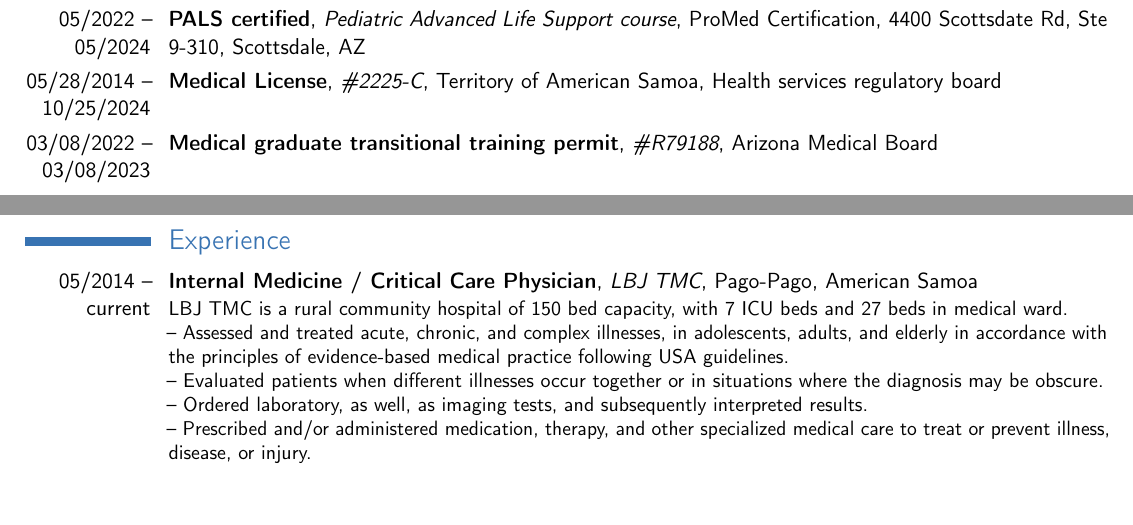
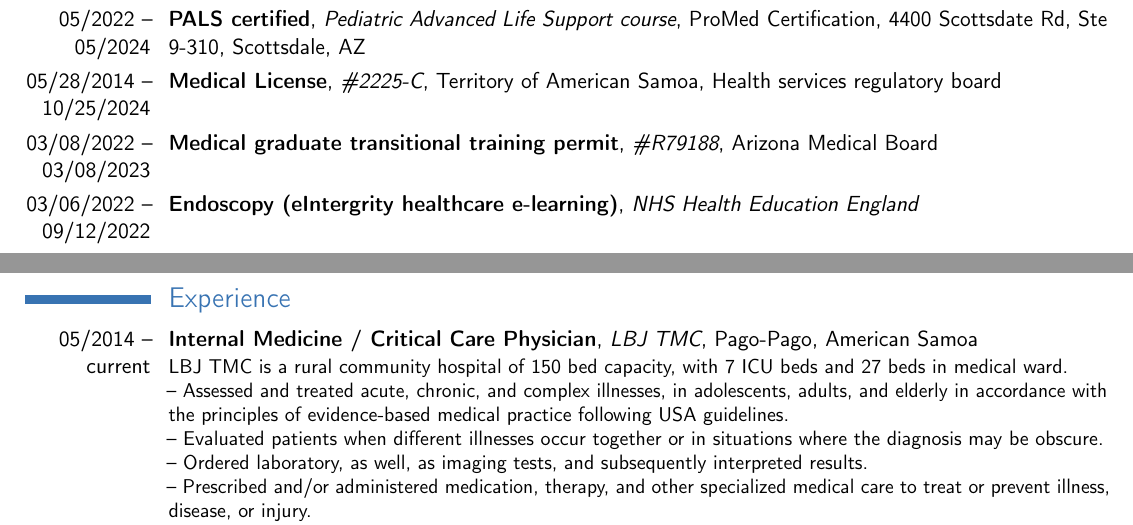
Before and after one commit to orleanski/cv, a LaTeX CV (src.tex/Orleanski_Dmitri.CV.tex, which reads src.tex/inc.Education.tex): two parts of pages 1 and 2 of 4, joined at a grey line, cut so that both start at the same text, the shorter picture padded with empty space. Compiled offline with pdfLaTeX.

Commit message:
added endoscopy eIntegrity course

```diff
--- a/src.tex/inc.Education.tex
+++ b/src.tex/inc.Education.tex
@@ -50,6 +50,9 @@ course}{ProMed Certification}{4400 Scottsdate Rd, Ste 9-310, Scottsdale, AZ}{}
 %\cventry{Searching}{Residency}{}{}{\textit{}}{}
 \cventry{03/08/2022 -- 03/08/2023}{Medical graduate transitional training
 permit}{\#R79188}{Arizona Medical Board}{}{}
+% Health Education England
+\cventry{03/06/2022 -- 09/12/2022}{Endoscopy (eIntergrity healthcare
+e-learning)}{NHS Health Education England}{}{}{}
 % UDEMY
 %\cventry{07/19/2021}{The Rust Programming Language}{Udemy}{udemy.com}{\textit{Length:8.5 total hours}}{Certificate \# UC-1e7a5370-b967-4822-893d-e0374bf240ef}  % arguments 3 to 6 are optional
 % python ZTM
```
